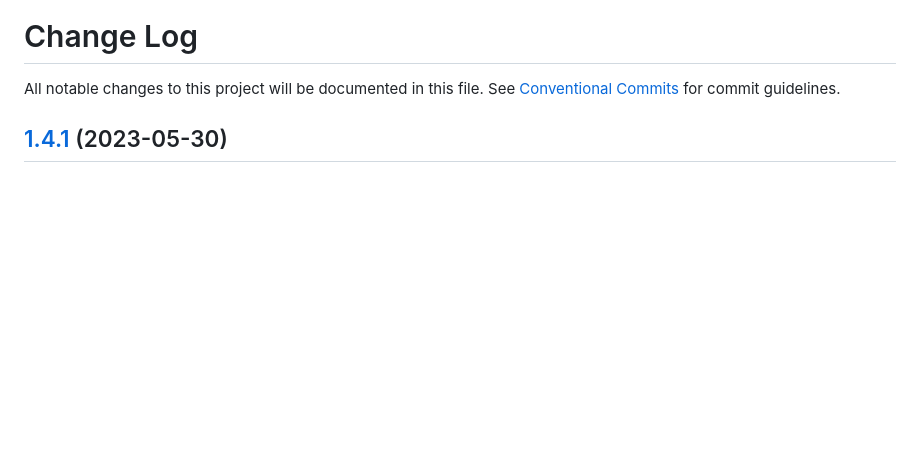
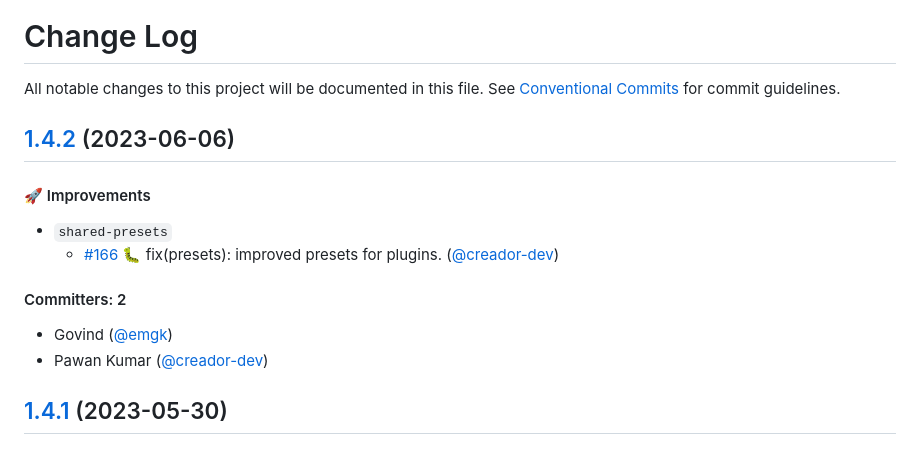
Before and after one commit to wpmudev/shared-modules, a Markdown page: CHANGELOG.md, the part around the change. Rendered like a GitHub page; blank space fills up the shorter version.

Commit message:
docs: Update CHANGELOG

```diff
--- a/CHANGELOG.md
+++ b/CHANGELOG.md
@@ -1,6 +1,16 @@
 # Change Log
 
 All notable changes to this project will be documented in this file. See [Conventional Commits](https://conventionalcommits.org/) for commit guidelines.
+
+## [1.4.2](https://github.com/wpmudev/shared-modules/compare/release/1.4.1...release/1.4.2) (2023-06-06)
+
+#### 🚀 Improvements
+* `shared-presets`
+  * [#166](https://github.com/wpmudev/shared-modules/pull/166) 🐛 fix(presets): improved presets for plugins. ([@creador-dev](https://github.com/creador-dev))
+
+#### Committers: 2
+- Govind ([@emgk](https://github.com/emgk))
+- Pawan Kumar ([@creador-dev](https://github.com/creador-dev))
 
 ## [1.4.1](https://github.com/wpmudev/shared-modules/compare/release/1.4.0...release/1.4.1) (2023-05-30)
 
```
